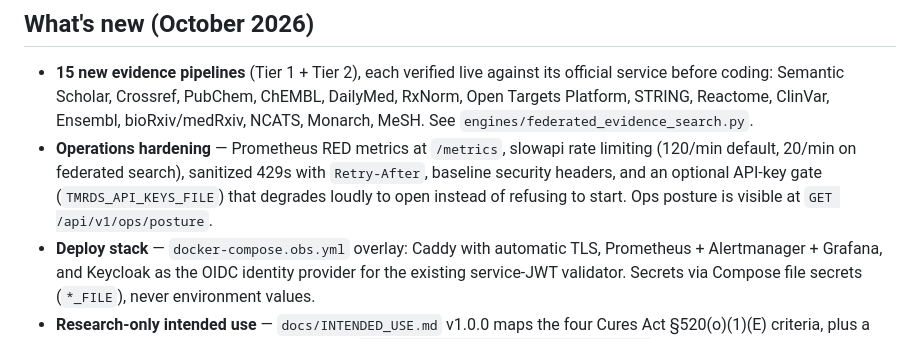
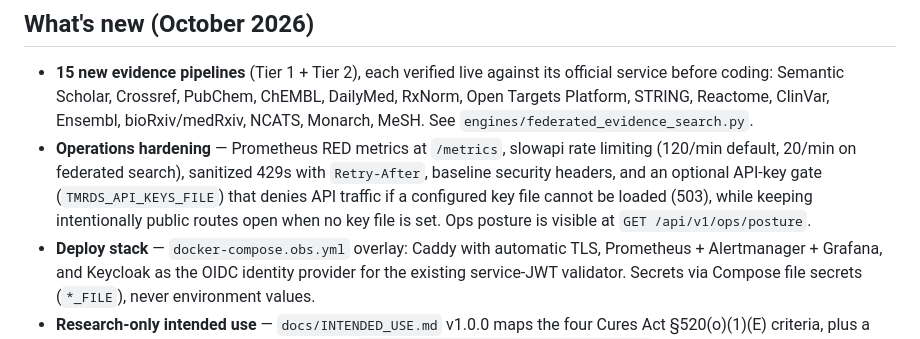
Before and after one commit to ATphobia22/TMRDS, a Markdown page: README.md, the part around the change. Drawn GitHub-style.

Commit message:
docs: align README authentication behavior with hardened gate

```diff
--- a/README.md
+++ b/README.md
@@ -35,7 +35,7 @@ The design principle is:
 ## What's new (October 2026)
 
 - **15 new evidence pipelines** (Tier 1 + Tier 2), each verified live against its official service before coding: Semantic Scholar, Crossref, PubChem, ChEMBL, DailyMed, RxNorm, Open Targets Platform, STRING, Reactome, ClinVar, Ensembl, bioRxiv/medRxiv, NCATS, Monarch, MeSH. See `engines/federated_evidence_search.py`.
-- **Operations hardening** — Prometheus RED metrics at `/metrics`, slowapi rate limiting (120/min default, 20/min on federated search), sanitized 429s with `Retry-After`, baseline security headers, and an optional API-key gate (`TMRDS_API_KEYS_FILE`) that degrades loudly to open instead of refusing to start. Ops posture is visible at `GET /api/v1/ops/posture`.
+- **Operations hardening** — Prometheus RED metrics at `/metrics`, slowapi rate limiting (120/min default, 20/min on federated search), sanitized 429s with `Retry-After`, baseline security headers, and an optional API-key gate (`TMRDS_API_KEYS_FILE`) that denies API traffic if a configured key file cannot be loaded (503), while keeping intentionally public routes open when no key file is set. Ops posture is visible at `GET /api/v1/ops/posture`.
 - **Deploy stack** — `docker-compose.obs.yml` overlay: Caddy with automatic TLS, Prometheus + Alertmanager + Grafana, and Keycloak as the OIDC identity provider for the existing service-JWT validator. Secrets via Compose file secrets (`*_FILE`), never environment values.
 - **Research-only intended use** — `docs/INTENDED_USE.md` v1.0.0 maps the four Cures Act §520(o)(1)(E) criteria, plus a per-feature SaMD classification checklist (`docs/SAMD_CLASSIFICATION_CHECKLIST.md`).
 - **Verified open-source medical software catalog** — 32 projects checked against primary sources (`docs/reference/open-source-medical-software.md`).
```
